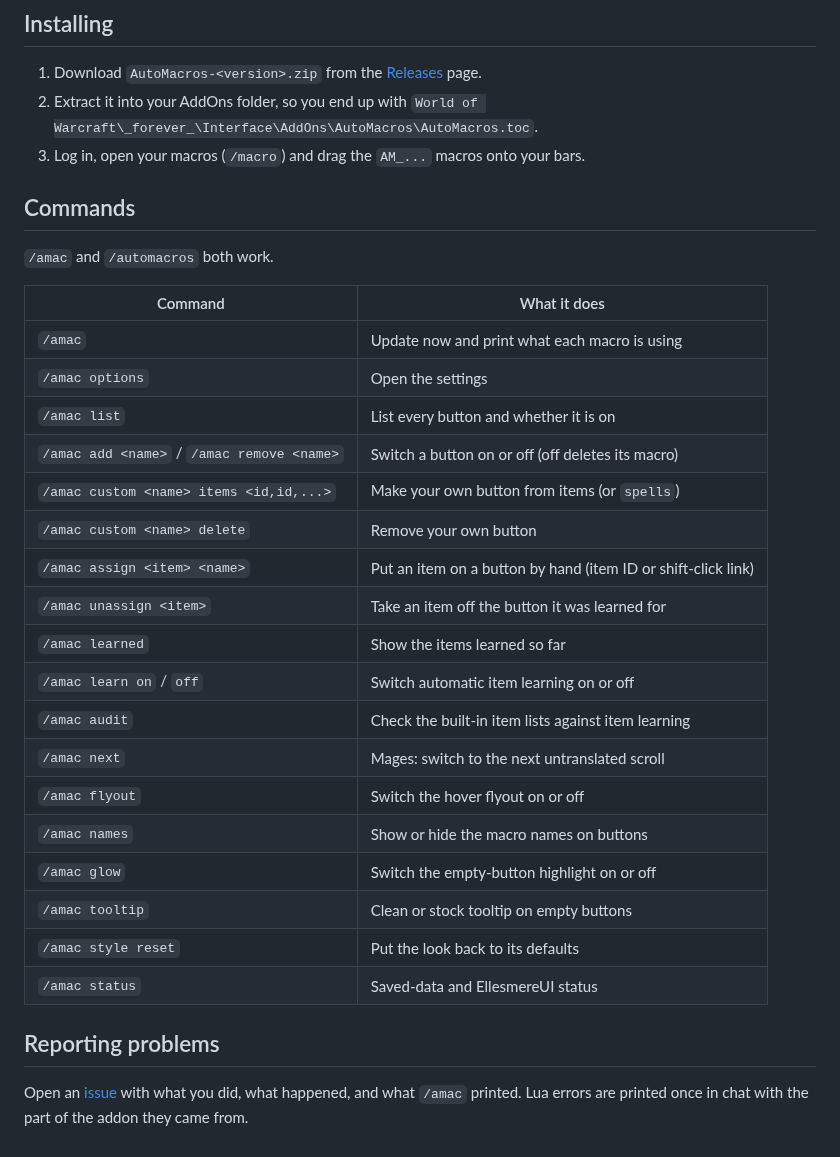
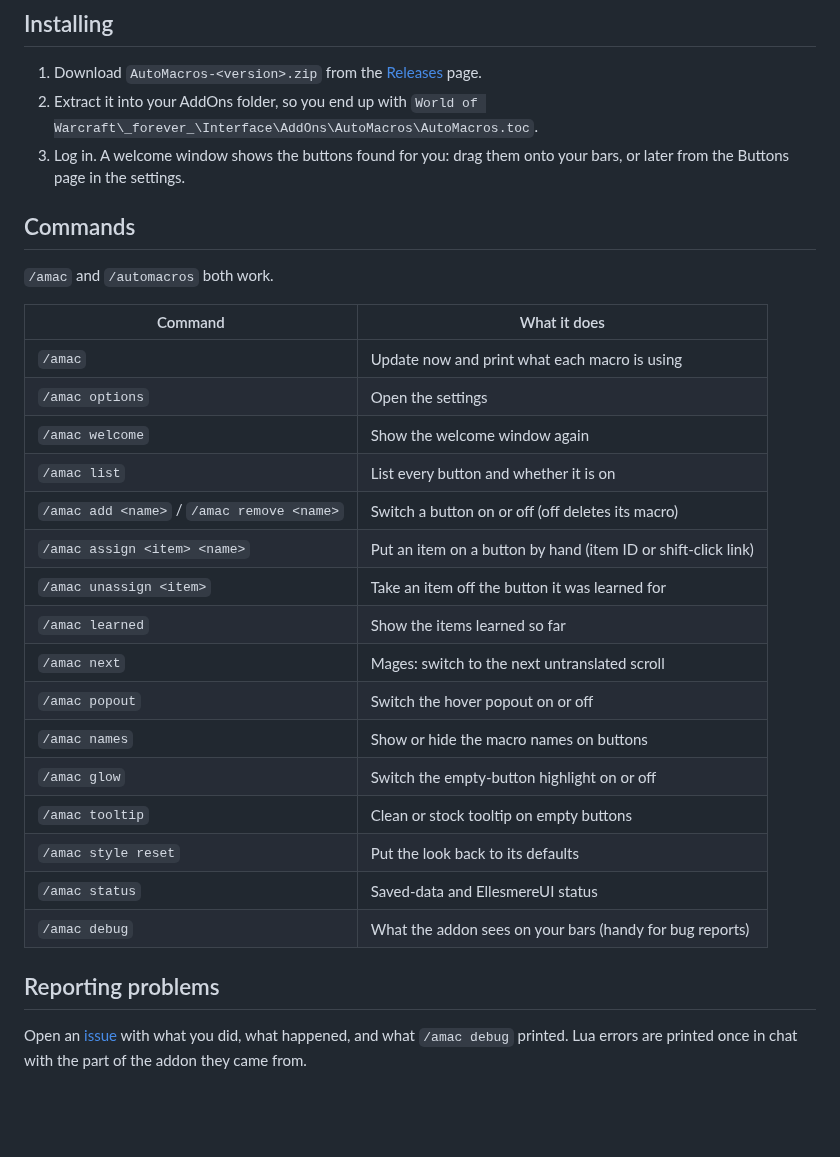
Before and after one commit to goldenpipes/AutoMacros, a Markdown page: README.md, the part around one of its changes. Rendered like a GitHub page; blank space fills up the shorter version.

```diff
--- a/README.md
+++ b/README.md
@@ -46,7 +56,8 @@ Switch buttons on or off in the settings or with `/amac add` / `/amac remove`.
 1. Download `AutoMacros-<version>.zip` from the [Releases](../../releases) page.
 2. Extract it into your AddOns folder, so you end up with
    `World of Warcraft\_forever_\Interface\AddOns\AutoMacros\AutoMacros.toc`.
-3. Log in, open your macros (`/macro`) and drag the `AM_...` macros onto your bars.
+3. Log in. A welcome window shows the buttons found for you: drag them onto your bars, or
+   later from the Buttons page in the settings.
 
 ## Commands
 
@@ -56,24 +67,22 @@ Switch buttons on or off in the settings or with `/amac add` / `/amac remove`.
 |---|---|
 | `/amac` | Update now and print what each macro is using |
 | `/amac options` | Open the settings |
+| `/amac welcome` | Show the welcome window again |
 | `/amac list` | List every button and whether it is on |
 | `/amac add <name>` / `/amac remove <name>` | Switch a button on or off (off deletes its macro) |
-| `/amac custom <name> items <id,id,...>` | Make your own button from items (or `spells`) |
-| `/amac custom <name> delete` | Remove your own button |
 | `/amac assign <item> <name>` | Put an item on a button by hand (item ID or shift-click link) |
 | `/amac unassign <item>` | Take an item off the button it was learned for |
 | `/amac learned` | Show the items learned so far |
-| `/amac learn on` / `off` | Switch automatic item learning on or off |
-| `/amac audit` | Check the built-in item lists against item learning |
 | `/amac next` | Mages: switch to the next untranslated scroll |
-| `/amac flyout` | Switch the hover flyout on or off |
+| `/amac popout` | Switch the hover popout on or off |
 | `/amac names` | Show or hide the macro names on buttons |
 | `/amac glow` | Switch the empty-button highlight on or off |
 | `/amac tooltip` | Clean or stock tooltip on empty buttons |
 | `/amac style reset` | Put the look back to its defaults |
 | `/amac status` | Saved-data and EllesmereUI status |
+| `/amac debug` | What the addon sees on your bars (handy for bug reports) |
 
 ## Reporting problems
 
-Open an [issue](../../issues) with what you did, what happened, and what `/amac` printed.
+Open an [issue](../../issues) with what you did, what happened, and what `/amac debug` printed.
 Lua errors are printed once in chat with the part of the addon they came from.
```
Also changed, not shown: other parts of README.md (+35 -25 lines), docs/logo.png (added), docs/screenshots/buttons.png (added), docs/screenshots/general.png (added), docs/screenshots/highlight.png (added), docs/screenshots/popout.png (added).
